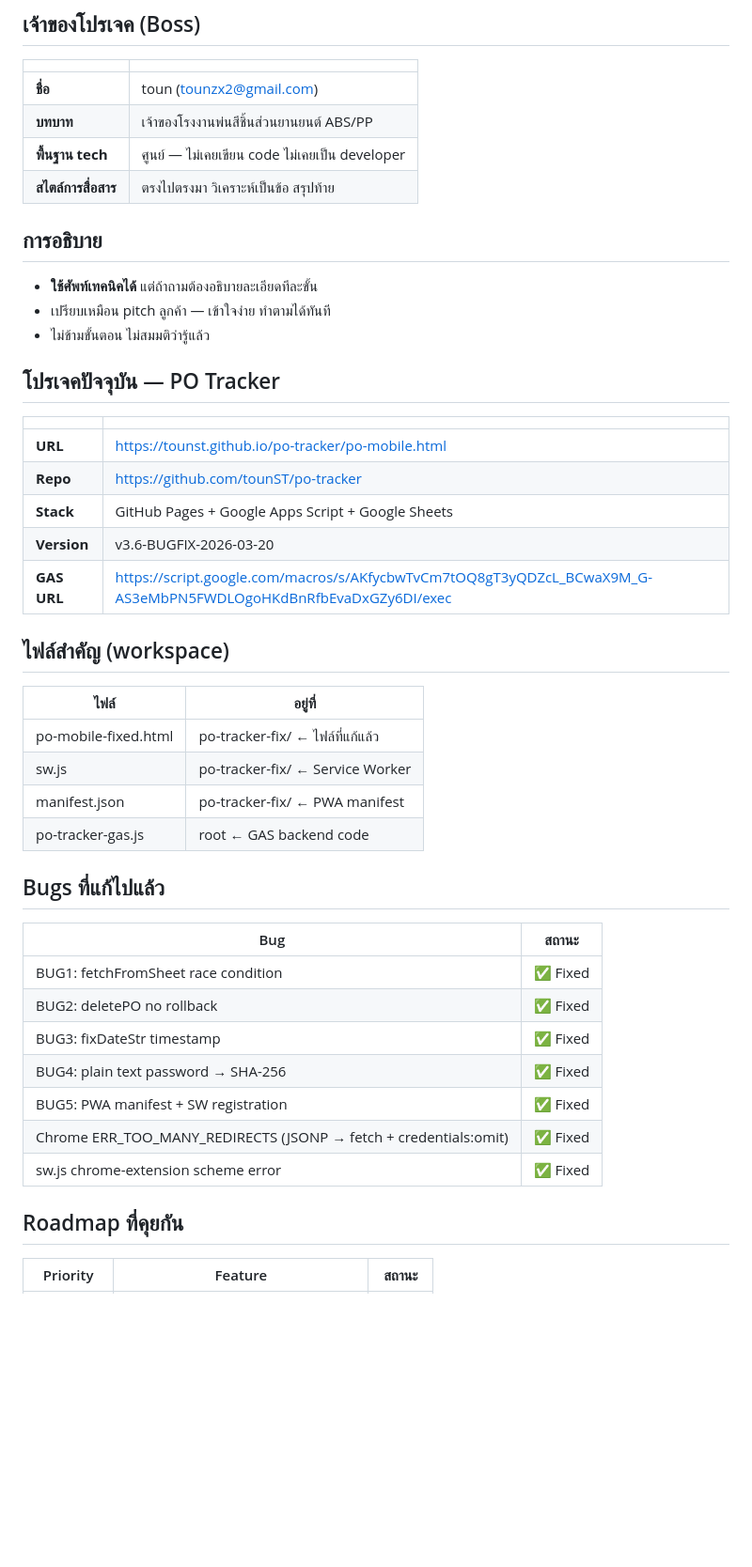
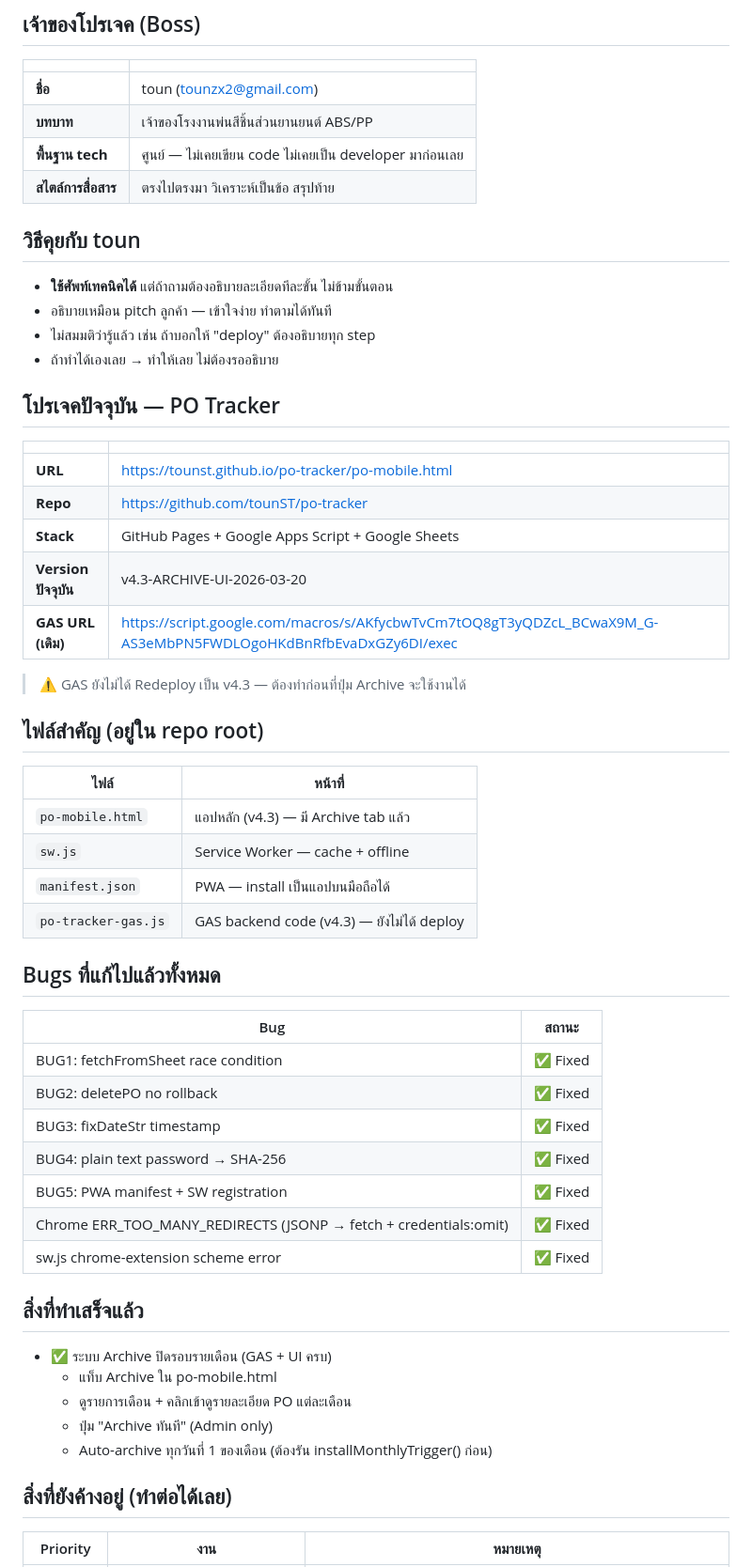
Before and after one commit to tounST/po-tracker, a Markdown page: CLAUDE.md, the part around one of its changes. Shown at 94% size. GitHub-like rendering; blank space fills up the shorter version.

```diff
--- a/CLAUDE.md
+++ b/CLAUDE.md
@@ -5,13 +5,14 @@
 |---|---|
 | **ชื่อ** | toun (tounzx2@gmail.com) |
 | **บทบาท** | เจ้าของโรงงานพ่นสีชิ้นส่วนยานยนต์ ABS/PP |
-| **พื้นฐาน tech** | ศูนย์ — ไม่เคยเขียน code ไม่เคยเป็น developer |
+| **พื้นฐาน tech** | ศูนย์ — ไม่เคยเขียน code ไม่เคยเป็น developer มาก่อนเลย |
 | **สไตล์การสื่อสาร** | ตรงไปตรงมา วิเคราะห์เป็นข้อ สรุปท้าย |
 
-## การอธิบาย
-- **ใช้ศัพท์เทคนิคได้** แต่ถ้าถามต้องอธิบายละเอียดทีละขั้น
-- เปรียบเหมือน pitch ลูกค้า — เข้าใจง่าย ทำตามได้ทันที
-- ไม่ข้ามขั้นตอน ไม่สมมติว่ารู้แล้ว
+## วิธีคุยกับ toun
+- **ใช้ศัพท์เทคนิคได้** แต่ถ้าถามต้องอธิบายละเอียดทีละขั้น ไม่ข้ามขั้นตอน
+- อธิบายเหมือน pitch ลูกค้า — เข้าใจง่าย ทำตามได้ทันที
+- ไม่สมมติว่ารู้แล้ว เช่น ถ้าบอกให้ "deploy" ต้องอธิบายทุก step
+- ถ้าทำได้เองเลย → ทำให้เลย ไม่ต้องรออธิบาย
 
 ## โปรเจคปัจจุบัน — PO Tracker
 | | |
@@ -19,18 +20,20 @@
 | **URL** | https://tounst.github.io/po-tracker/po-mobile.html |
 | **Repo** | https://github.com/tounST/po-tracker |
 | **Stack** | GitHub Pages + Google Apps Script + Google Sheets |
-| **Version** | v3.6-BUGFIX-2026-03-20 |
-| **GAS URL** | https://script.google.com/macros/s/AKfycbwTvCm7tOQ8gT3yQDZcL_BCwaX9M_G-AS3eMbPN5FWDLOgoHKdBnRfbEvaDxGZy6DI/exec |
+| **Version ปัจจุบัน** | v4.3-ARCHIVE-UI-2026-03-20 |
+| **GAS URL (เดิม)** | https://script.google.com/macros/s/AKfycbwTvCm7tOQ8gT3yQDZcL_BCwaX9M_G-AS3eMbPN5FWDLOgoHKdBnRfbEvaDxGZy6DI/exec |
 
-## ไฟล์สำคัญ (workspace)
-| ไฟล์ | อยู่ที่ |
+> ⚠️ GAS ยังไม่ได้ Redeploy เป็น v4.3 — ต้องทำก่อนที่ปุ่ม Archive จะใช้งานได้
+
+## ไฟล์สำคัญ (อยู่ใน repo root)
+| ไฟล์ | หน้าที่ |
 |---|---|
-| po-mobile-fixed.html | po-tracker-fix/ ← ไฟล์ที่แก้แล้ว |
-| sw.js | po-tracker-fix/ ← Service Worker |
-| manifest.json | po-tracker-fix/ ← PWA manifest |
-| po-tracker-gas.js | root ← GAS backend code |
+| `po-mobile.html` | แอปหลัก (v4.3) — มี Archive tab แล้ว |
+| `sw.js` | Service Worker — cache + offline |
+| `manifest.json` | PWA — install เป็นแอปบนมือถือได้ |
+| `po-tracker-gas.js` | GAS backend code (v4.3) — ยังไม่ได้ deploy |
 
-## Bugs ที่แก้ไปแล้ว
+## Bugs ที่แก้ไปแล้วทั้งหมด
 | Bug | สถานะ |
 |---|---|
 | BUG1: fetchFromSheet race condition | ✅ Fixed |
@@ -41,6 +44,13 @@
 | Chrome ERR_TOO_MANY_REDIRECTS (JSONP → fetch + credentials:omit) | ✅ Fixed |
 | sw.js chrome-extension scheme error | ✅ Fixed |
 
-## Roadmap ที่คุยกัน
-| Priority | Feature | สถานะ |
+## สิ่งที่ทำเสร็จแล้ว
+- ✅ ระบบ Archive ปิดรอบรายเดือน (GAS + UI ครบ)
+  - แท็บ Archive ใน po-mobile.html
+  - ดูรายการเดือน + คลิกเข้าดูรายละเอียด PO แต่ละเดือน
+  - ปุ่ม "Archive ทันที" (Admin only)
+  - Auto-archive ทุกวันที่ 1 ของเดือน (ต้องรัน installMonthlyTrigger() ก่อน)
+
+## สิ่งที่ยังค้างอยู่ (ทำต่อได้เลย)
+| Priority | งาน | หมายเหตุ |
 |---|---|---|
```
Also changed, not shown: other parts of CLAUDE.md (+10 -4 lines).
